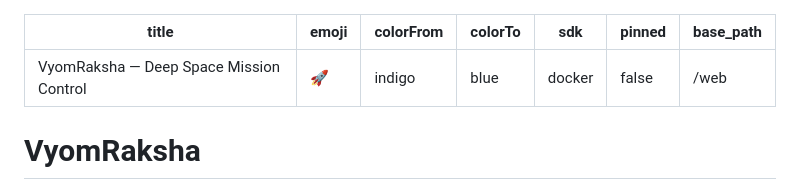
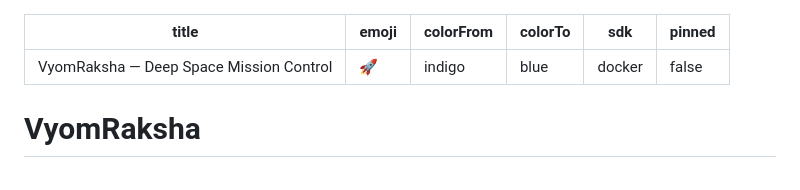
Before and after one commit to Xx-D3V-xX/Meta-Hack-VyomRaksha, a Markdown page: README.md, the part around the change. Drawn GitHub-style.

Commit message:
Minor changes in README

```diff
--- a/README.md
+++ b/README.md
@@ -5,7 +5,6 @@ colorFrom: indigo
 colorTo: blue
 sdk: docker
 pinned: false
-base_path: /web
 ---
 
 # VyomRaksha
```
